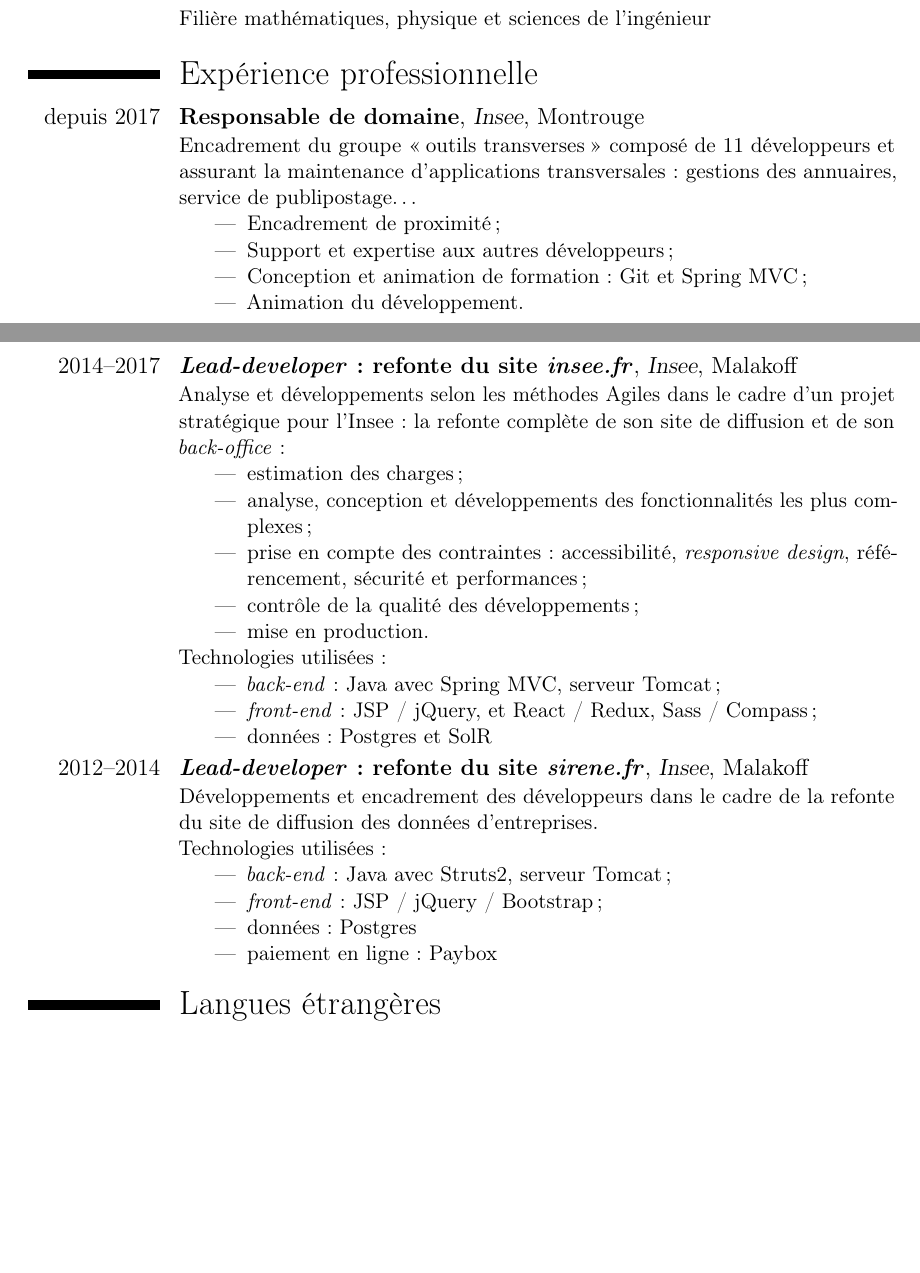
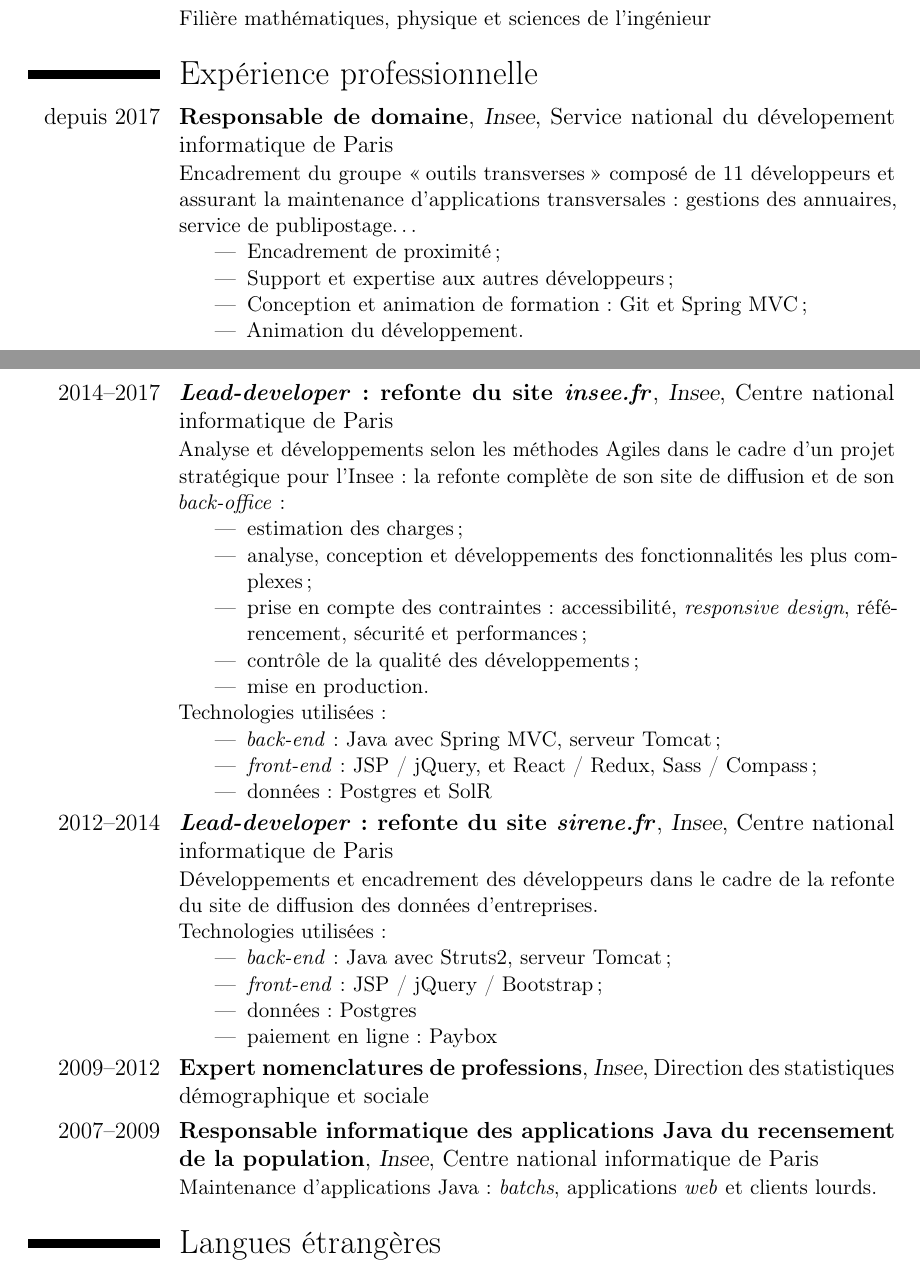
Before and after one commit to romain-warnan/curriculum-vitae, a LaTeX CV (cv.tex): two parts of pages 1 and 2 of 4, joined at a grey line, cut so that both start at the same text, the shorter picture padded with empty space. Compiled offline with pdfLaTeX.

Commit message:
Expérience pro: 2006 -> 2014

```diff
--- a/cv.tex
+++ b/cv.tex
@@ -60,7 +60,7 @@
 \cventry{depuis 2017}
 {Responsable de domaine}
 {Insee}
-{Montrouge}
+{Service national du dévelopement informatique de Paris}
 {}
 {Encadrement du groupe \og outils transverses \fg composé de 11 développeurs et assurant la maintenance d'applications transversales : gestions des annuaires, service de publipostage\ldots
 \begin{itemize}%
@@ -73,7 +73,7 @@
 \cventry{2014--2017}
 {\textit{Lead-developer} : refonte du site \textit{insee.fr}}
 {Insee}
-{Malakoff}
+{Centre national informatique de Paris}
 {}
 {Analyse et développements selon les méthodes Agiles dans le cadre d'un projet stratégique pour l'Insee : la refonte complète de son site de diffusion et de son \textit{back-office} :
 \begin{itemize}%
@@ -93,7 +93,7 @@
 \cventry{2012--2014}
 {\textit{Lead-developer} : refonte du site \textit{sirene.fr}}
 {Insee}
-{Malakoff}
+{Centre national informatique de Paris}
 {}
 {Développements et encadrement des développeurs dans le cadre de la refonte du site de diffusion des données d'entreprises.
 \newline Technologies utilisées :
@@ -102,7 +102,21 @@
   \item \textit{front-end} : JSP / jQuery / Bootstrap ;
   \item données : Postgres
   \item paiement en ligne : Paybox
-\end{itemize}}%
+\end{itemize}}
+
+\cventry{2009--2012}
+{Expert nomenclatures de professions}
+{Insee}
+{Direction des statistiques démographique et sociale}
+{}
+{}
+
+\cventry{2007--2009}
+{Responsable informatique des applications Java du recensement de la population}
+{Insee}
+{Centre national informatique de Paris}
+{}
+{Maintenance d'applications Java : \textit{batchs}, applications \textit{web} et clients lourds.}
 
 \section{Langues étrangères}\label{sec:langues-etrangeres}
 \cvitemwithcomment{Anglais}{Bon niveau}{Très bien lu, bien compris, assez bien parlé}
```
Also changed, not shown: cv.tex (8 more changed lines).
